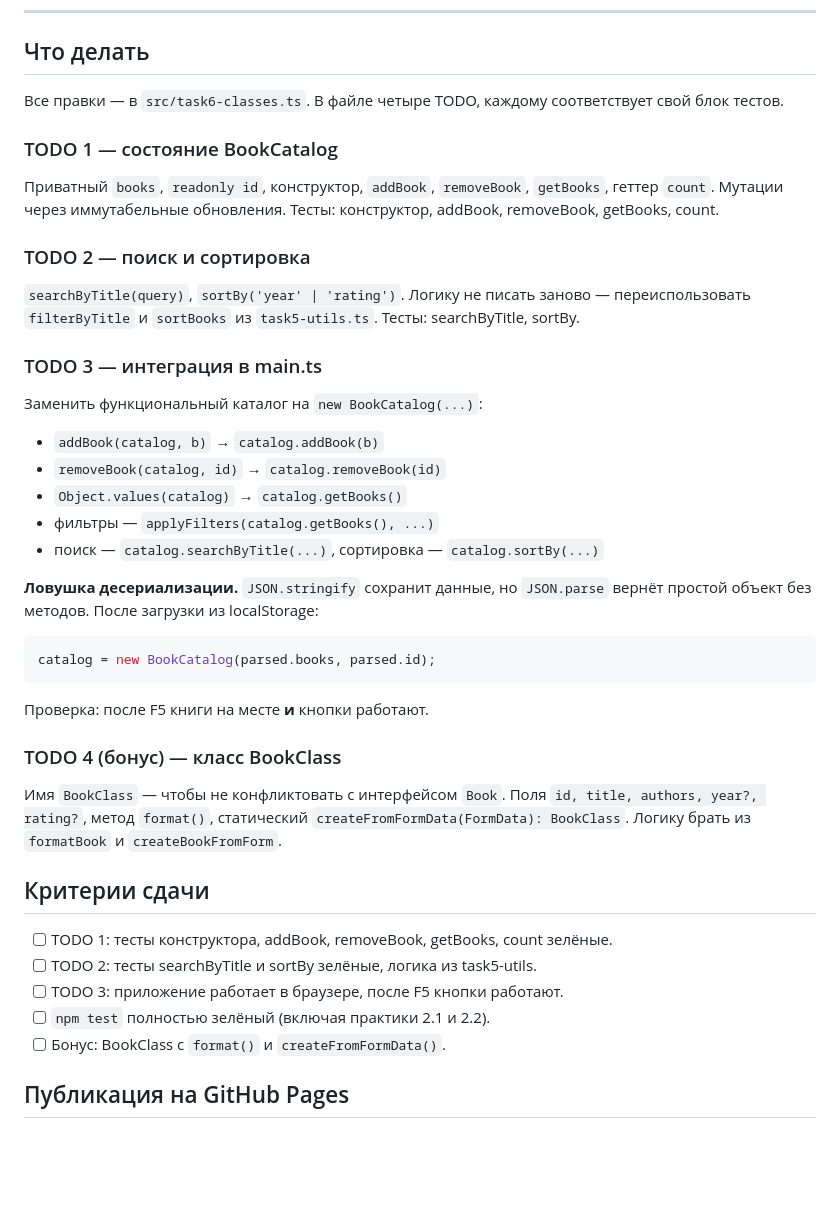
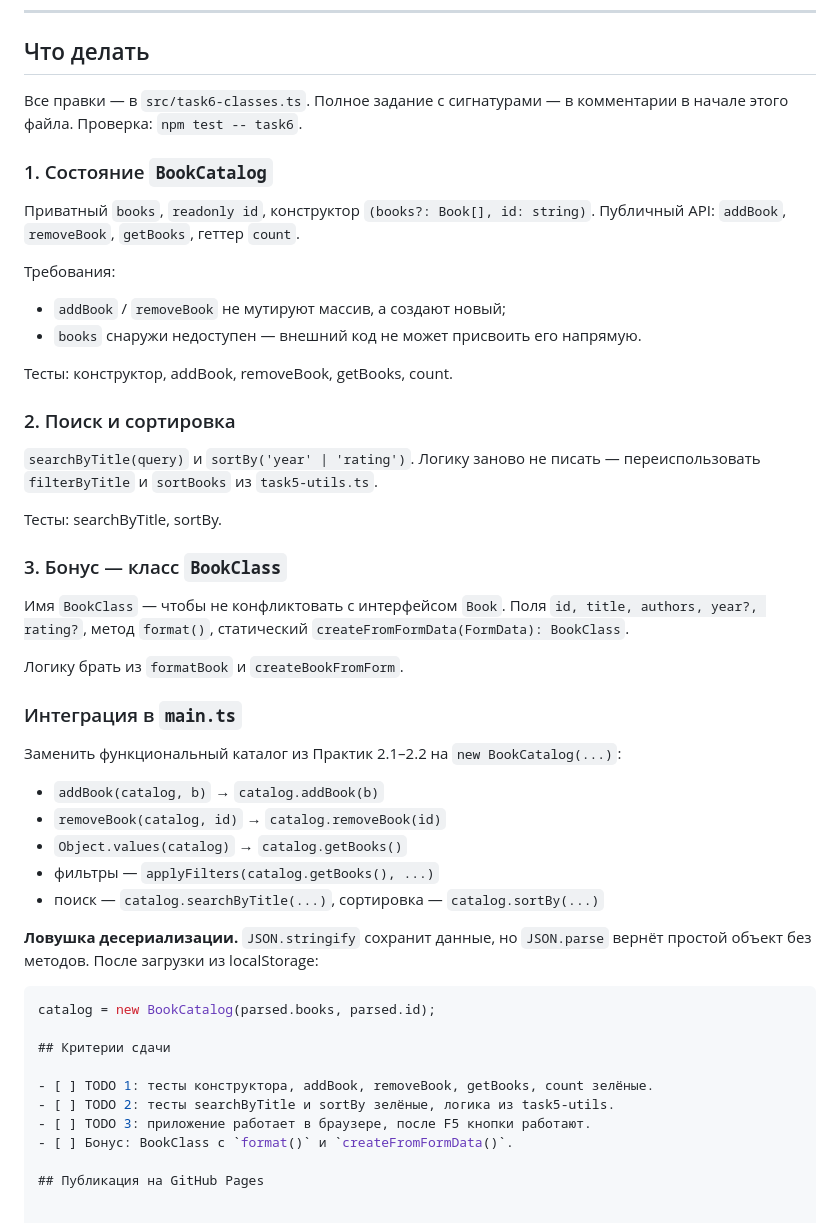
Before and after one commit to AntraDeSel/practice-3-1, a Markdown page: README.md, the part around the change. GitHub-like rendering; blank space fills up the shorter version.

Commit message:
правки в readme

````diff
--- a/README.md
+++ b/README.md
@@ -36,22 +36,40 @@
 
 ## Что делать
 
-Все правки — в `src/task6-classes.ts`. В файле четыре TODO,
-каждому соответствует свой блок тестов.
+Все правки — в `src/task6-classes.ts`. Полное задание с сигнатурами —
+в комментарии в начале этого файла. Проверка: `npm test -- task6`.
 
-### TODO 1 — состояние BookCatalog
-Приватный `books`, `readonly id`, конструктор, `addBook`, `removeBook`,
-`getBooks`, геттер `count`. Мутации через иммутабельные обновления.
+### 1. Состояние `BookCatalog`
+
+Приватный `books`, `readonly id`, конструктор `(books?: Book[], id: string)`.
+Публичный API: `addBook`, `removeBook`, `getBooks`, геттер `count`.
+
+Требования:
+- `addBook` / `removeBook` не мутируют массив, а создают новый;
+- `books` снаружи недоступен — внешний код не может присвоить его напрямую.
+
 Тесты: конструктор, addBook, removeBook, getBooks, count.
 
-### TODO 2 — поиск и сортировка
-`searchByTitle(query)`, `sortBy('year' | 'rating')`.
-Логику не писать заново — переиспользовать `filterByTitle` и `sortBooks`
+### 2. Поиск и сортировка
+
+`searchByTitle(query)` и `sortBy('year' | 'rating')`.
+Логику заново не писать — переиспользовать `filterByTitle` и `sortBooks`
 из `task5-utils.ts`.
+
 Тесты: searchByTitle, sortBy.
 
-### TODO 3 — интеграция в main.ts
-Заменить функциональный каталог на `new BookCatalog(...)`:
+### 3. Бонус — класс `BookClass`
+
+Имя `BookClass` — чтобы не конфликтовать с интерфейсом `Book`.
+Поля `id, title, authors, year?, rating?`, метод `format()`,
+статический `createFromFormData(FormData): BookClass`.
+
+Логику брать из `formatBook` и `createBookFromForm`.
+
+### Интеграция в `main.ts`
+
+Заменить функциональный каталог из Практик 2.1–2.2 на `new BookCatalog(...)`:
+
 - `addBook(catalog, b)` → `catalog.addBook(b)`
 - `removeBook(catalog, id)` → `catalog.removeBook(id)`
 - `Object.values(catalog)` → `catalog.getBooks()`
@@ -60,23 +78,15 @@
 
 **Ловушка десериализации.** `JSON.stringify` сохранит данные, но `JSON.parse`
 вернёт простой объект без методов. После загрузки из localStorage:
+
 ```typescript
 catalog = new BookCatalog(parsed.books, parsed.id);
-```
-Проверка: после F5 книги на месте **и** кнопки работают.
-
-### TODO 4 (бонус) — класс BookClass
-Имя `BookClass` — чтобы не конфликтовать с интерфейсом `Book`.
-Поля `id, title, authors, year?, rating?`, метод `format()`,
-статический `createFromFormData(FormData): BookClass`.
-Логику брать из `formatBook` и `createBookFromForm`.
 
 ## Критерии сдачи
 
 - [ ] TODO 1: тесты конструктора, addBook, removeBook, getBooks, count зелёные.
 - [ ] TODO 2: тесты searchByTitle и sortBy зелёные, логика из task5-utils.
 - [ ] TODO 3: приложение работает в браузере, после F5 кнопки работают.
-- [ ] `npm test` полностью зелёный (включая практики 2.1 и 2.2).
 - [ ] Бонус: BookClass с `format()` и `createFromFormData()`.
 
 ## Публикация на GitHub Pages
````
